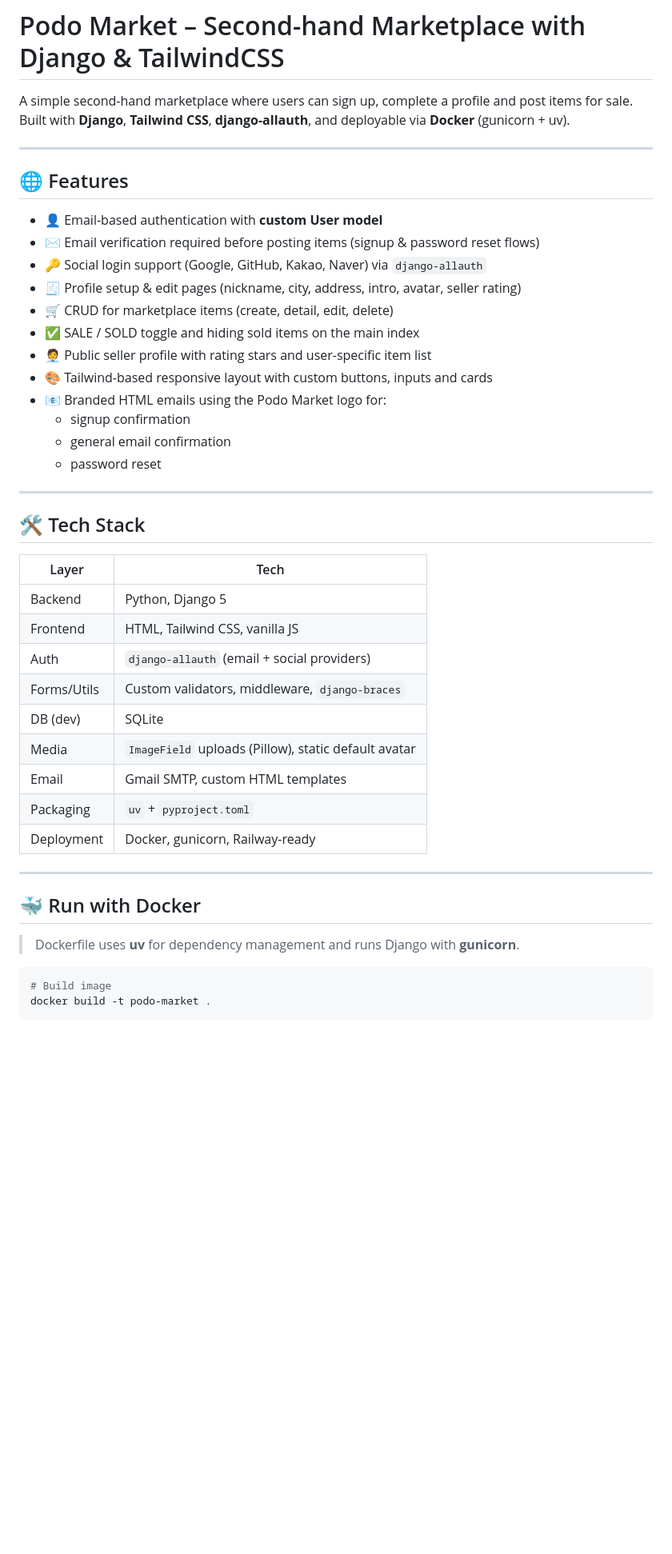
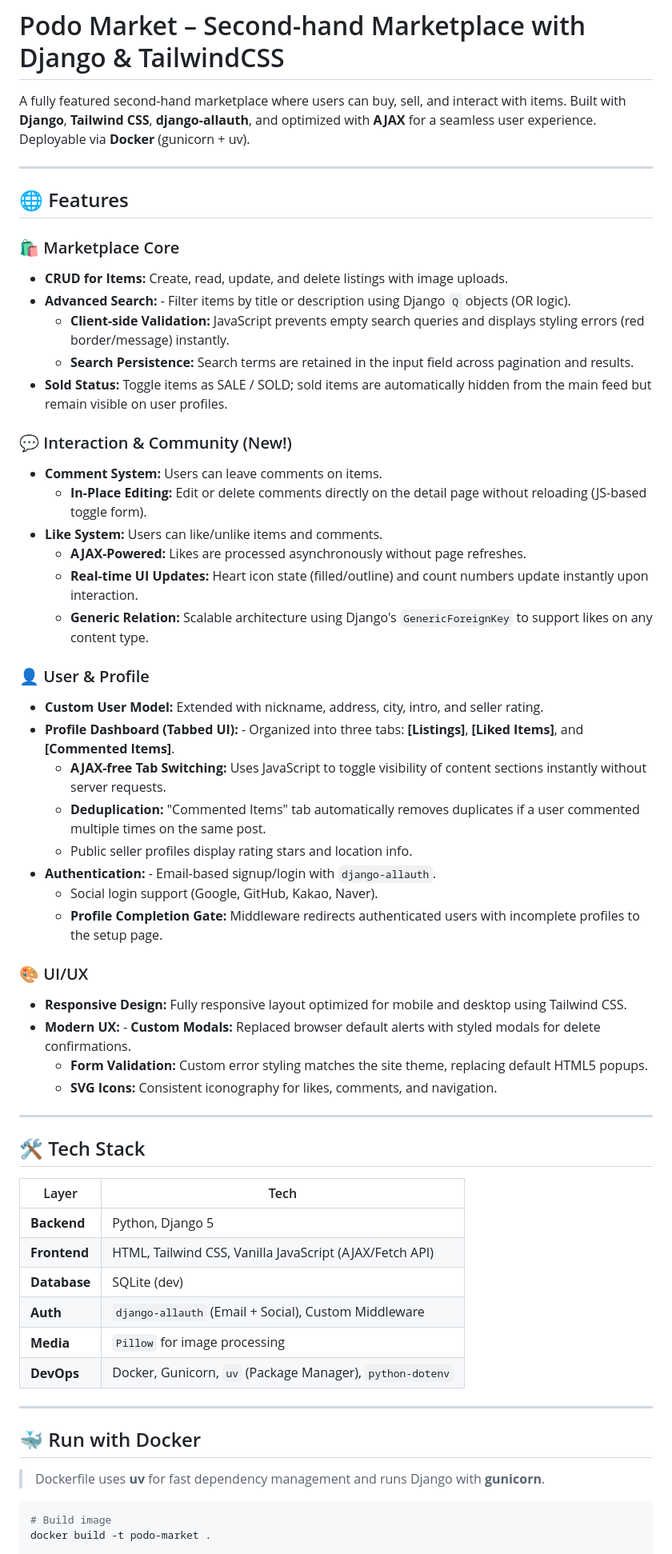
Before and after one commit to MyeonggyunPark/pf2_market, a Markdown page: README.md, the part around one of its changes. Shown at 80% size. GitHub-like rendering; blank space fills up the shorter version.

````diff
--- a/README.md
+++ b/README.md
@@ -1,46 +1,65 @@
 # Podo Market – Second-hand Marketplace with Django & TailwindCSS
 
-A simple second-hand marketplace where users can sign up, complete a profile and post items for sale.
-Built with **Django**, **Tailwind CSS**, **django-allauth**, and deployable via **Docker** (gunicorn + uv).
+A fully featured second-hand marketplace where users can buy, sell, and interact with items.
+Built with **Django**, **Tailwind CSS**, **django-allauth**, and optimized with **AJAX** for a seamless user experience. Deployable via **Docker** (gunicorn + uv).
 
 ---
 
 ## 🌐 Features
 
-- 👤 Email-based authentication with **custom User model**
-- ✉️ Email verification required before posting items (signup & password reset flows)
-- 🔑 Social login support (Google, GitHub, Kakao, Naver) via `django-allauth`
-- 🧾 Profile setup & edit pages (nickname, city, address, intro, avatar, seller rating)
-- 🛒 CRUD for marketplace items (create, detail, edit, delete)
-- ✅ SALE / SOLD toggle and hiding sold items on the main index
-- 🧑‍💼 Public seller profile with rating stars and user-specific item list
-- 🎨 Tailwind-based responsive layout with custom buttons, inputs and cards
-- 📧 Branded HTML emails using the Podo Market logo for:
-  - signup confirmation
-  - general email confirmation
-  - password reset
+### 🛍️ Marketplace Core
+
+- **CRUD for Items:** Create, read, update, and delete listings with image uploads.
+- **Advanced Search:** - Filter items by title or description using Django `Q` objects (OR logic).
+  - **Client-side Validation:** JavaScript prevents empty search queries and displays styling errors (red border/message) instantly.
+  - **Search Persistence:** Search terms are retained in the input field across pagination and results.
+- **Sold Status:** Toggle items as SALE / SOLD; sold items are automatically hidden from the main feed but remain visible on user profiles.
+
+### 💬 Interaction & Community (New!)
+
+- **Comment System:** Users can leave comments on items.
+  - **In-Place Editing:** Edit or delete comments directly on the detail page without reloading (JS-based toggle form).
+- **Like System:** Users can like/unlike items and comments.
+  - **AJAX-Powered:** Likes are processed asynchronously without page refreshes.
+  - **Real-time UI Updates:** Heart icon state (filled/outline) and count numbers update instantly upon interaction.
+  - **Generic Relation:** Scalable architecture using Django's `GenericForeignKey` to support likes on any content type.
+
+### 👤 User & Profile
+
+- **Custom User Model:** Extended with nickname, address, city, intro, and seller rating.
+- **Profile Dashboard (Tabbed UI):** - Organized into three tabs: **[Listings]**, **[Liked Items]**, and **[Commented Items]**.
+  - **AJAX-free Tab Switching:** Uses JavaScript to toggle visibility of content sections instantly without server requests.
+  - **Deduplication:** "Commented Items" tab automatically removes duplicates if a user commented multiple times on the same post.
+  - Public seller profiles display rating stars and location info.
+- **Authentication:** - Email-based signup/login with `django-allauth`.
+  - Social login support (Google, GitHub, Kakao, Naver).
+  - **Profile Completion Gate:** Middleware redirects authenticated users with incomplete profiles to the setup page.
+
+### 🎨 UI/UX
+
+- **Responsive Design:** Fully responsive layout optimized for mobile and desktop using Tailwind CSS.
+- **Modern UX:** - **Custom Modals:** Replaced browser default alerts with styled modals for delete confirmations.
+  - **Form Validation:** Custom error styling matches the site theme, replacing default HTML5 popups.
+  - **SVG Icons:** Consistent iconography for likes, comments, and navigation.
 
 ---
 
 ## 🛠️ Tech Stack
 
 | Layer        | Tech                                                      |
-|-------------|-----------------------------------------------------------|
-| Backend     | Python, Django 5                                          |
-| Frontend    | HTML, Tailwind CSS, vanilla JS                            |
-| Auth        | `django-allauth` (email + social providers)               |
-| Forms/Utils | Custom validators, middleware, `django-braces`            |
-| DB (dev)    | SQLite                                                    |
-| Media       | `ImageField` uploads (Pillow), static default avatar      |
-| Email       | Gmail SMTP, custom HTML templates                         |
-| Packaging   | `uv` + `pyproject.toml`                                   |
-| Deployment  | Docker, gunicorn, Railway-ready                           |
+|--------------|-----------------------------------------------------------|
+| **Backend**  | Python, Django 5                                          |
+| **Frontend** | HTML, Tailwind CSS, Vanilla JavaScript (AJAX/Fetch API)   |
+| **Database** | SQLite (dev)                                              |
+| **Auth**     | `django-allauth` (Email + Social), Custom Middleware      |
+| **Media**    | `Pillow` for image processing                             |
+| **DevOps**   | Docker, Gunicorn, `uv` (Package Manager), `python-dotenv` |
 
 ---
 
 ## 🐳 Run with Docker
 
-> Dockerfile uses **uv** for dependency management and runs Django with **gunicorn**.
+> Dockerfile uses **uv** for fast dependency management and runs Django with **gunicorn**.
 
 ```bash
 # Build image
````
Also changed, not shown: other parts of README.md (+31 -74 lines).
